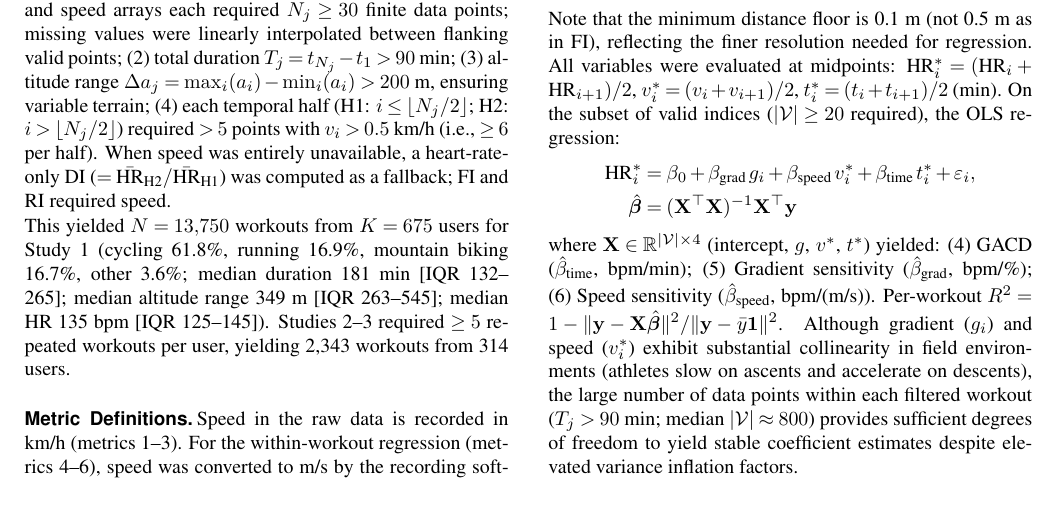
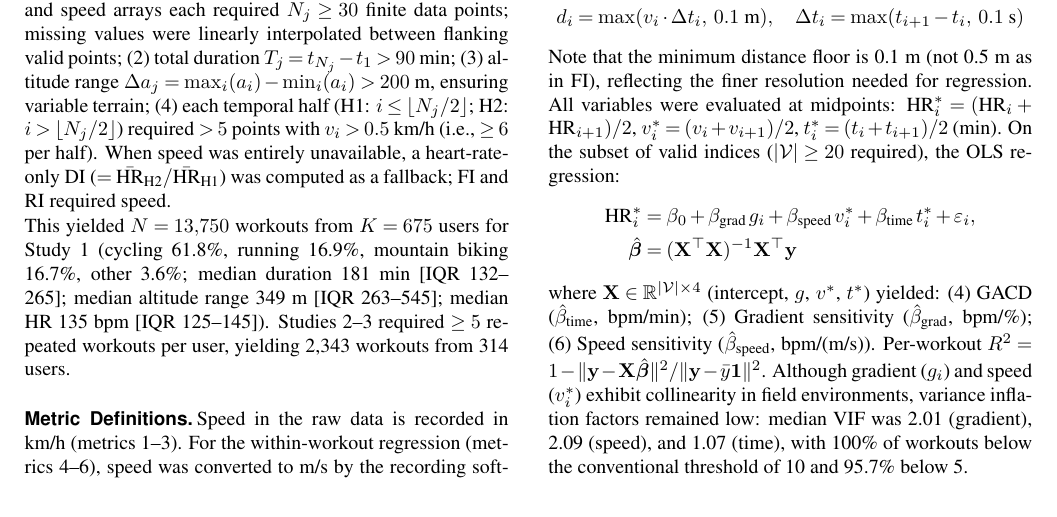
Before and after one commit to ikari12/GRAD, a LaTeX document (paper/grad.tex): part of page 2 of 7, cut so that both start at the same text. Compiled offline with pdfLaTeX; a missing bibliography style is replaced by a similar one.

Commit message:
add: empirical VIF values (median 2.01 gradient, 2.09 speed, 1.07 time)
All workouts VIF<10 (100%), 95.7% VIF<5.
Multicollinearity conclusively ruled out.

```diff
--- a/paper/grad.tex
+++ b/paper/grad.tex
@@ -113,7 +113,7 @@ Note that the minimum distance floor is 0.1~m (not 0.5~m as in FI), reflecting t
   \text{HR}^*_i &= \beta_0 + \beta_{\text{grad}} \, g_i + \beta_{\text{speed}} \, v^*_i + \beta_{\text{time}} \, t^*_i + \varepsilon_i, \\
   \hat{\boldsymbol{\beta}} &= (\mathbf{X}^\top \mathbf{X})^{-1} \mathbf{X}^\top \mathbf{y}
 \end{align*}
-where $\mathbf{X} \in \mathbb{R}^{|\mathcal{V}| \times 4}$ (intercept, $g$, $v^*$, $t^*$) yielded: (4)~GACD ($\hat{\beta}_{\text{time}}$, bpm/min); (5)~Gradient sensitivity ($\hat{\beta}_{\text{grad}}$, bpm/\%); (6)~Speed sensitivity ($\hat{\beta}_{\text{speed}}$, bpm/(m/s)). Per-workout $R^2 = 1 - \|\mathbf{y} - \mathbf{X}\hat{\boldsymbol{\beta}}\|^2 / \|\mathbf{y} - \bar{y}\mathbf{1}\|^2$. Although gradient ($g_i$) and speed ($v^*_i$) exhibit substantial collinearity in field environments (athletes slow on ascents and accelerate on descents), the large number of data points within each filtered workout ($T_j > 90$~min; median $|\mathcal{V}| \approx 800$) provides sufficient degrees of freedom to yield stable coefficient estimates despite elevated variance inflation factors.
+where $\mathbf{X} \in \mathbb{R}^{|\mathcal{V}| \times 4}$ (intercept, $g$, $v^*$, $t^*$) yielded: (4)~GACD ($\hat{\beta}_{\text{time}}$, bpm/min); (5)~Gradient sensitivity ($\hat{\beta}_{\text{grad}}$, bpm/\%); (6)~Speed sensitivity ($\hat{\beta}_{\text{speed}}$, bpm/(m/s)). Per-workout $R^2 = 1 - \|\mathbf{y} - \mathbf{X}\hat{\boldsymbol{\beta}}\|^2 / \|\mathbf{y} - \bar{y}\mathbf{1}\|^2$. Although gradient ($g_i$) and speed ($v^*_i$) exhibit collinearity in field environments, variance inflation factors remained low: median VIF was 2.01 (gradient), 2.09 (speed), and 1.07 (time), with 100\% of workouts below the conventional threshold of 10 and 95.7\% below 5.
 
 \subsection*{Estimated Power Experiment}
 
```
